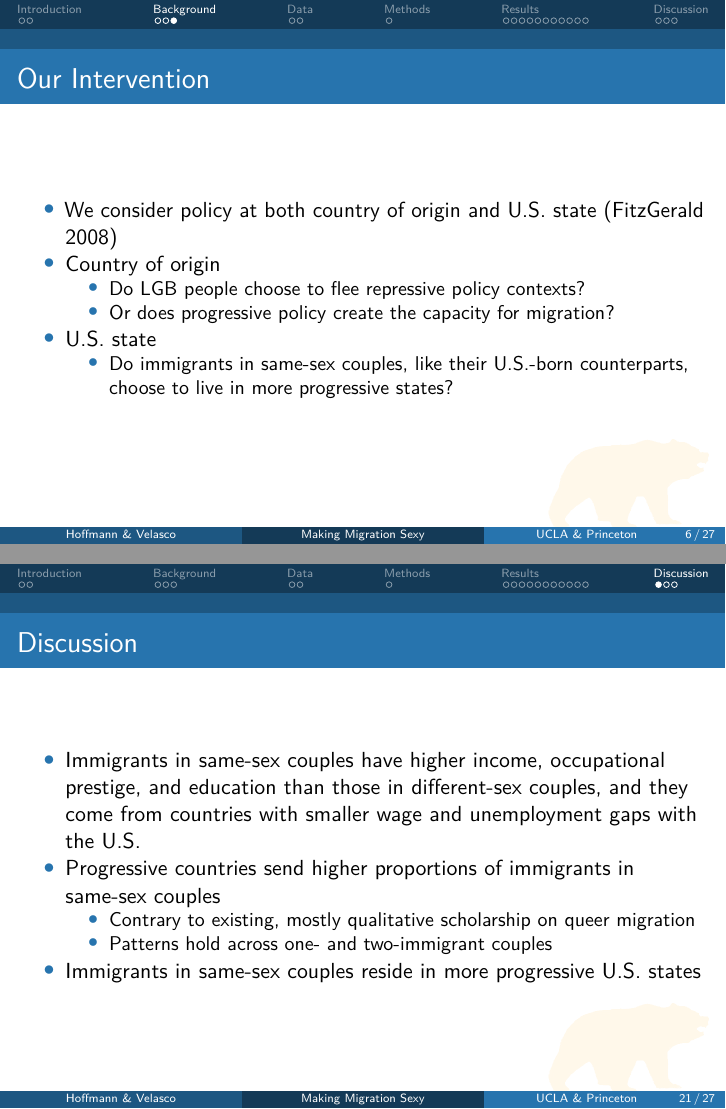
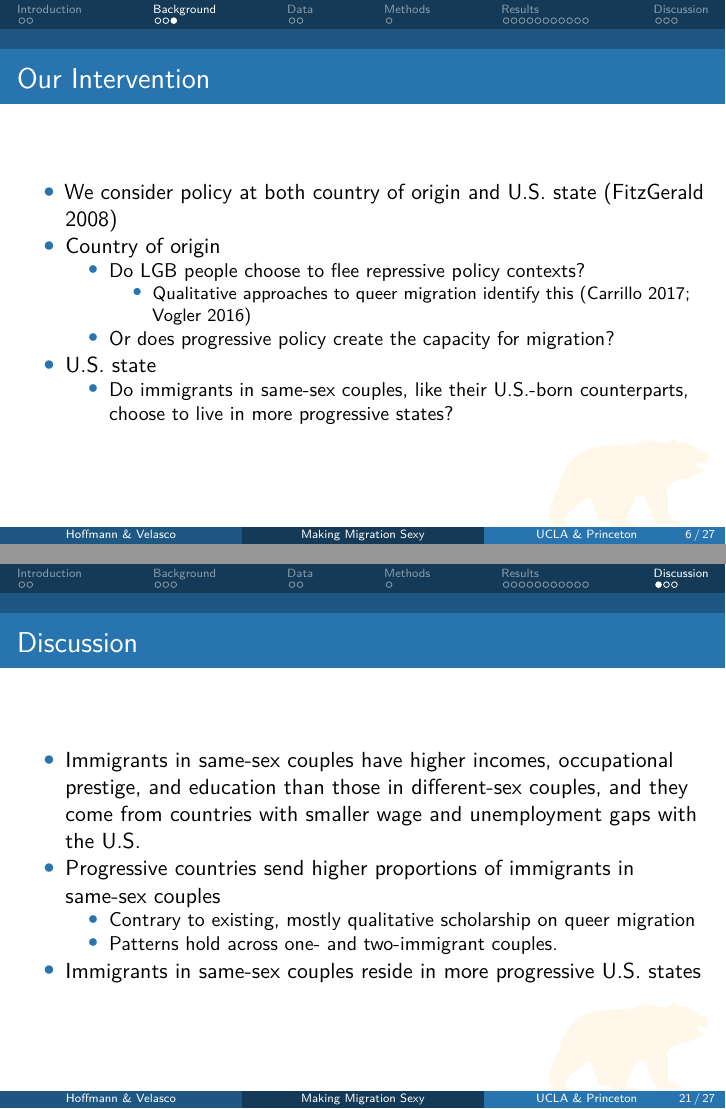
Before and after one commit to nathanihoff/ssimm, LaTeX slides (pres/ssimm_pres.tex): pages 6 and 21 of 26, joined at a grey line. Compiled offline with pdfLaTeX.

Commit message:
final presentation updates

```diff
--- a/pres/ssimm_pres.tex
+++ b/pres/ssimm_pres.tex
@@ -76,7 +76,7 @@
 \IfFileExists{xurl.sty}{\usepackage{xurl}}{} % add URL line breaks if available
 \IfFileExists{bookmark.sty}{\usepackage{bookmark}}{\usepackage{hyperref}}
 \hypersetup{
-  pdftitle={Making Migration Sexy: How State and National Policies Influence Migration of Same-Sex Couples},
+  pdftitle={Making Migration Sexy: How State and National Policies Influence International Migration of Same-Sex Couples},
   hidelinks,
   pdfcreator={LaTeX via pandoc}}
 \urlstyle{same} % disable monospaced font for URLs
@@ -178,7 +178,7 @@
 \fi
 
 \title{Making Migration Sexy: How State and National Policies Influence
-Migration of Same-Sex Couples}
+International Migration of Same-Sex Couples}
 \subtitle{ASA 2021 Annual Meeting}
 \author{Nathan I. Hoffmann, Department of Sociology, UCLA\\
 Kristopher Velasco, Depatment of Sociology, Princeton}
@@ -274,6 +274,13 @@ Kristopher Velasco, Depatment of Sociology, Princeton}
   \tightlist
   \item
     Do LGB people choose to flee repressive policy contexts?
+
+    \begin{itemize}
+    \tightlist
+    \item
+      Qualitative approaches to queer migration identify this (Carrillo
+      2017; Vogler 2016)
+    \end{itemize}
   \item
     Or does progressive policy create the capacity for migration?
   \end{itemize}
@@ -460,7 +467,7 @@ Kristopher Velasco, Depatment of Sociology, Princeton}
 \begin{itemize}
 \tightlist
 \item
-  Immigrants in same-sex couples have higher income, occupational
+  Immigrants in same-sex couples have higher incomes, occupational
   prestige, and education than those in different-sex couples, and they
   come from countries with smaller wage and unemployment gaps with the
   U.S.
```
Also changed, not shown: pres/ssimm_pres.pdf, pres/ssimm_pres.tex (2 more changed lines).
